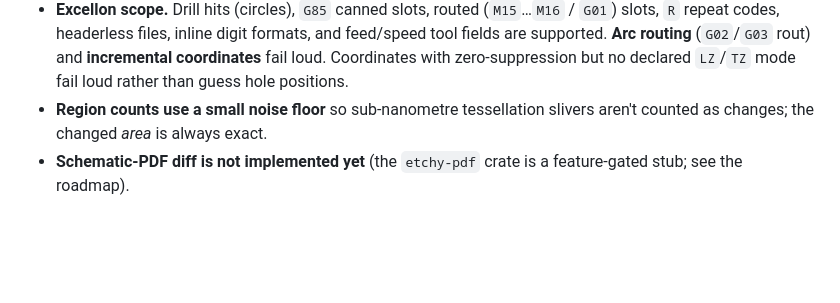
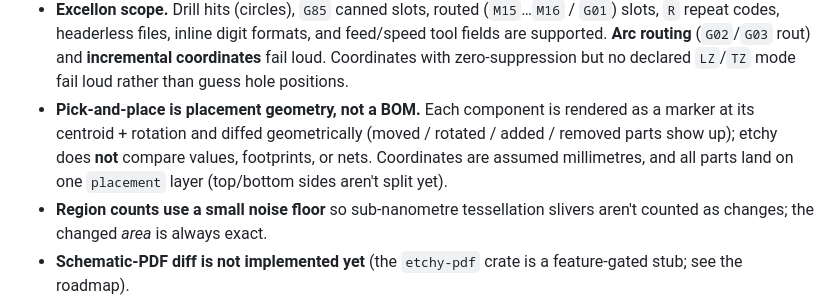
Before and after one commit to Cimos/etchy, a Markdown page: docs/TRUST.md, the part around the change. Drawn GitHub-style; blank space fills up the shorter version.

```diff
--- a/docs/TRUST.md
+++ b/docs/TRUST.md
@@ -45,6 +45,11 @@ etchy deliberately does **not** do.
   rout) and **incremental coordinates** fail loud. Coordinates with
   zero-suppression but no declared `LZ`/`TZ` mode fail loud rather than guess
   hole positions.
+- **Pick-and-place is placement geometry, not a BOM.** Each component is rendered
+  as a marker at its centroid + rotation and diffed geometrically (moved / rotated
+  / added / removed parts show up); etchy does **not** compare values, footprints,
+  or nets. Coordinates are assumed millimetres, and all parts land on one
+  `placement` layer (top/bottom sides aren't split yet).
 - **Region counts use a small noise floor** so sub-nanometre tessellation slivers
   aren't counted as changes; the changed *area* is always exact.
 - **Schematic-PDF diff is not implemented yet** (the `etchy-pdf` crate is a
```
Also changed, not shown: README.md (+12 -8 lines).
